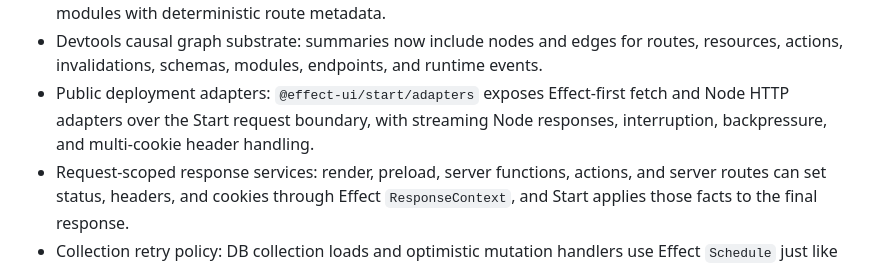
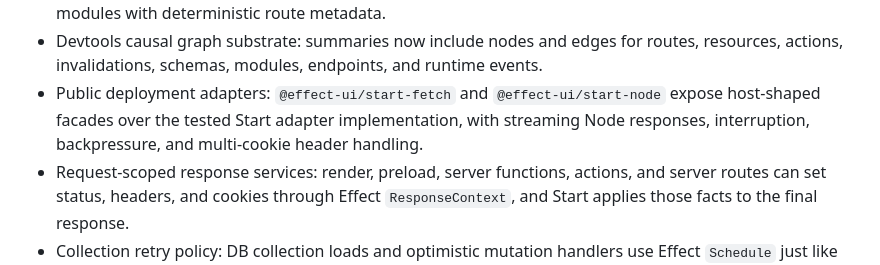
Before and after one commit to sunfall-labs/arc, a Markdown page: docs/competitiveness.md, the part around the change. GitHub-like rendering.

```diff
--- a/docs/competitiveness.md
+++ b/docs/competitiveness.md
@@ -125,9 +125,10 @@ Effect UI is winning when these are also true:
 - Devtools causal graph substrate: summaries now include nodes and edges for
   routes, resources, actions, invalidations, schemas, modules, endpoints, and
   runtime events.
-- Public deployment adapters: `@effect-ui/start/adapters` exposes Effect-first
-  fetch and Node HTTP adapters over the Start request boundary, with streaming
-  Node responses, interruption, backpressure, and multi-cookie header handling.
+- Public deployment adapters: `@effect-ui/start-fetch` and
+  `@effect-ui/start-node` expose host-shaped facades over the tested Start
+  adapter implementation, with streaming Node responses, interruption,
+  backpressure, and multi-cookie header handling.
 - Request-scoped response services: render, preload, server functions, actions,
   and server routes can set status, headers, and cookies through Effect
   `ResponseContext`, and Start applies those facts to the final response.
```
Also changed, not shown: docs/architecture.md (+11 -8 lines), docs/perfection-progress.md (+1 -0 lines).
